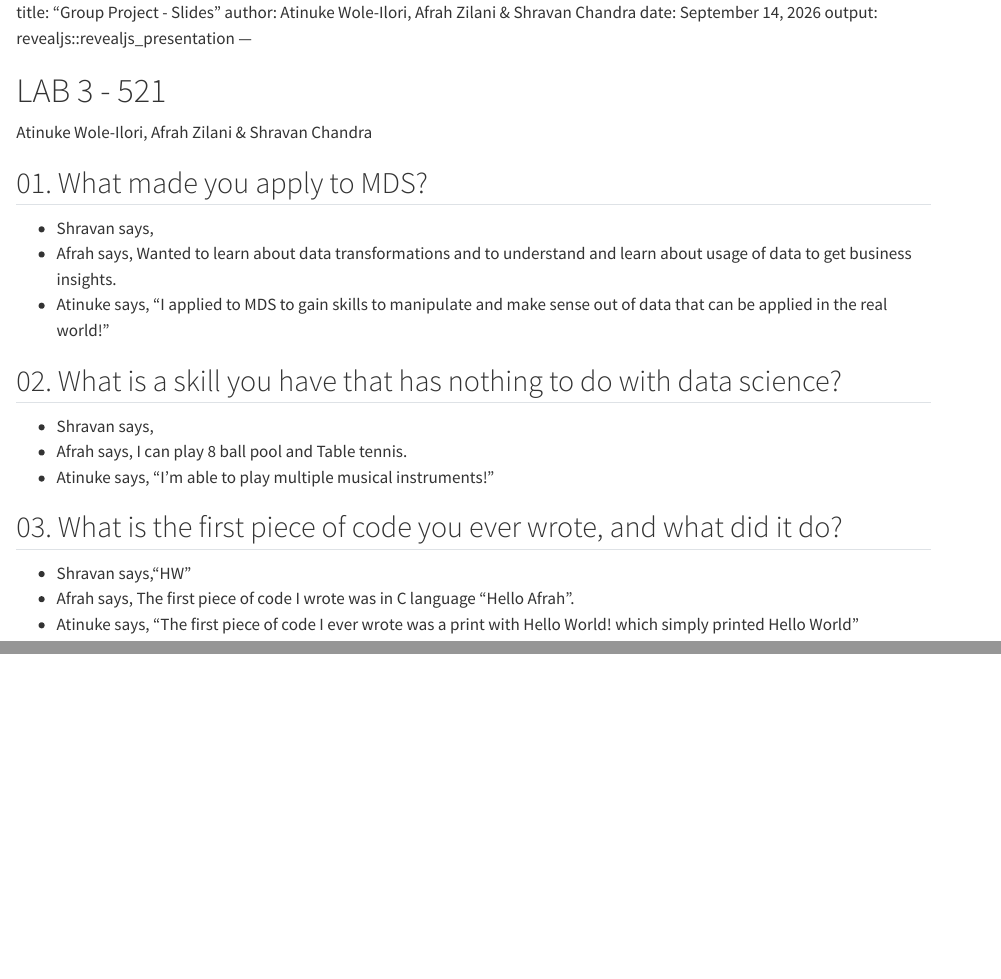
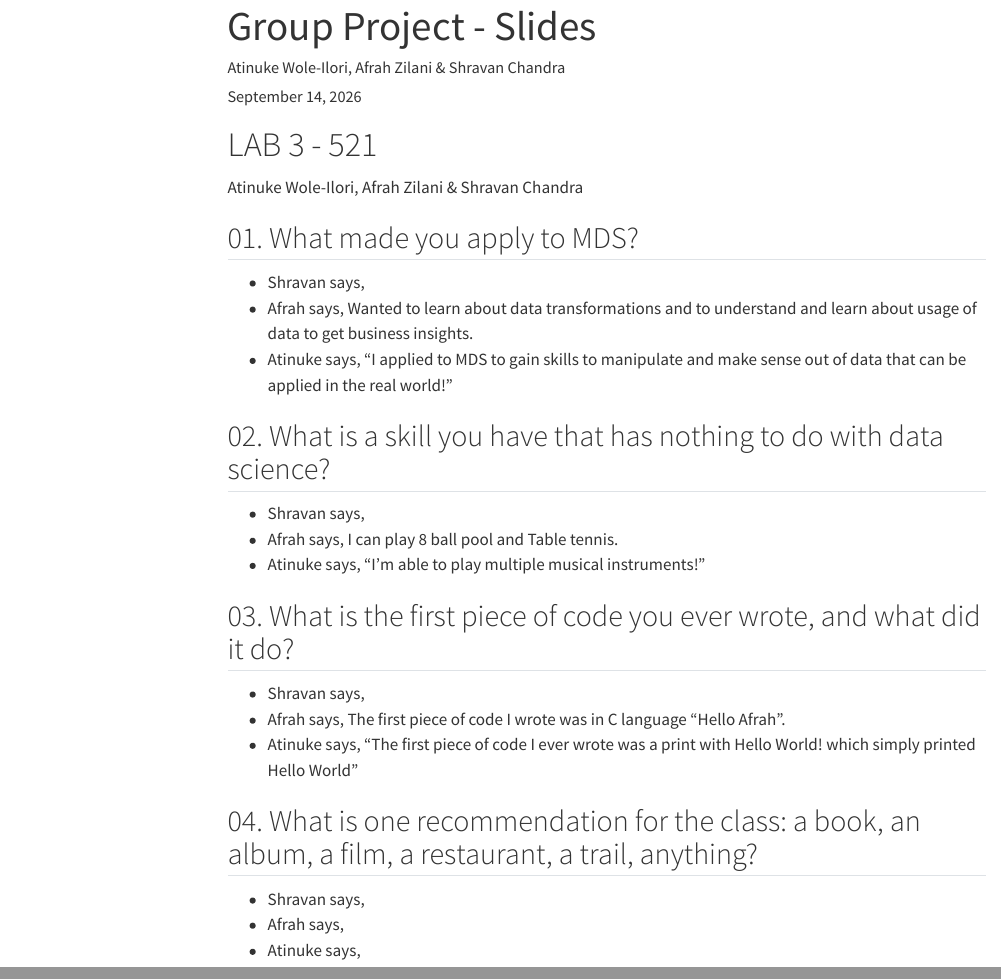
Before and after one commit to shravnchandr/three_squared, a Quarto document (index.qmd): the page in a window 1100 px wide, from its top, and a second part further down, joined at a grey line. Rendered offline with R 4.5, knitr and Pandoc in place of Quarto, with nearby package versions; menus at the side of the page are left out.

Commit message:
Adding fourth question

```diff
--- a/index.qmd
+++ b/index.qmd
@@ -1,6 +1,9 @@
-------------------------------------------------------------------------
-
-title: "Group Project - Slides" author: Atinuke Wole-Ilori, Afrah Zilani & Shravan Chandra date: September 14, 2026 output: revealjs::revealjs_presentation ---
+---
+title: "Group Project - Slides"
+author: Atinuke Wole-Ilori, Afrah Zilani & Shravan Chandra
+date: September 14, 2026
+output: revealjs::revealjs_presentation
+---
 
 # LAB 3 - 521
 
@@ -20,6 +23,11 @@
 
 ## 03. What is the first piece of code you ever wrote, and what did it do?
 
-- Shravan says,"HW"
+- Shravan says,
 - Afrah says, The first piece of code I wrote was in C language "Hello Afrah".
 - Atinuke says, "The first piece of code I ever wrote was a print with Hello World! which simply printed Hello World"
+
+## 04. What is one recommendation for the class: a book, an album, a film, a restaurant, a trail, anything?
+- Shravan says,
+- Afrah says,
+- Atinuke says,
```
